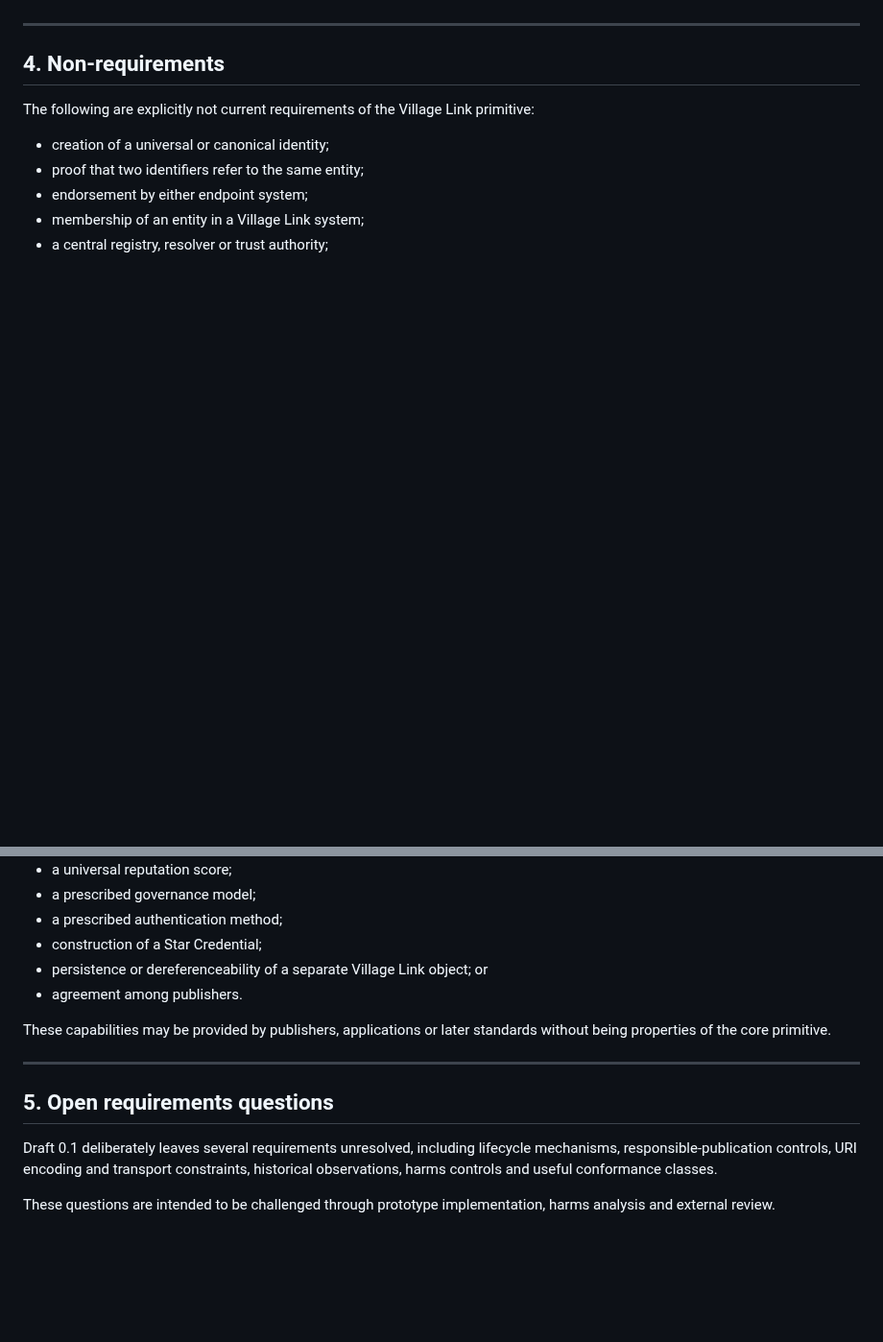
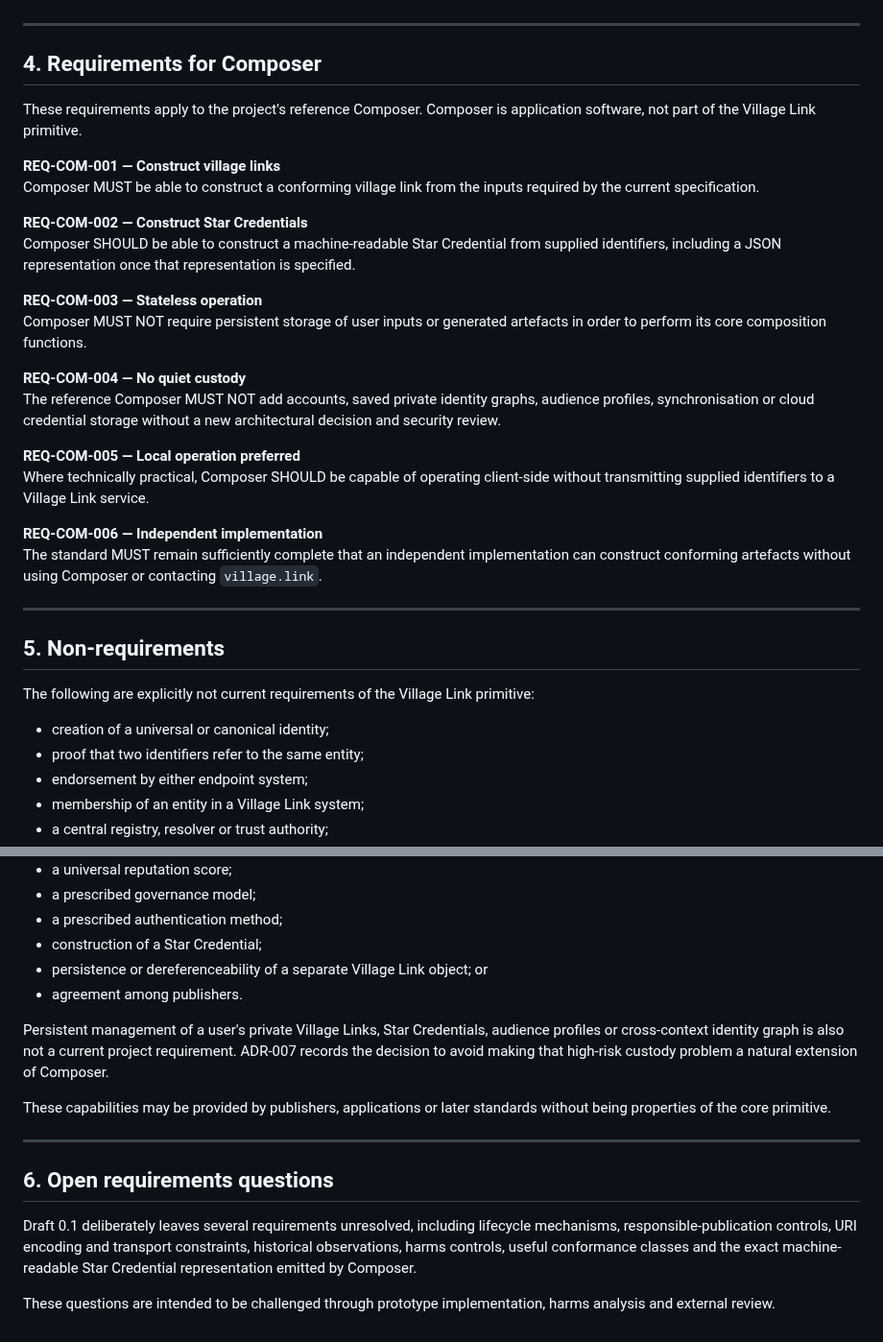
Before and after one commit to Inky-Tech-Pty-Ltd/VillageLink, a Markdown page: Requirements.md, 2 parts joined by grey strips. Shown at 96% size. Rendered like a GitHub page; blank space fills up the shorter version.

Commit message:
Align requirements with stateless Composer architecture

```diff
--- a/Requirements.md
+++ b/Requirements.md
@@ -171,7 +171,31 @@ The project's reference browser MUST first attempt to parse an HTTPS URI whose f
 
 ---
 
-## 4. Non-requirements
+## 4. Requirements for Composer
+
+These requirements apply to the project's reference Composer. Composer is application software, not part of the Village Link primitive.
+
+**REQ-COM-001 — Construct village links**
+Composer MUST be able to construct a conforming village link from the inputs required by the current specification.
+
+**REQ-COM-002 — Construct Star Credentials**
+Composer SHOULD be able to construct a machine-readable Star Credential from supplied identifiers, including a JSON representation once that representation is specified.
+
+**REQ-COM-003 — Stateless operation**
+Composer MUST NOT require persistent storage of user inputs or generated artefacts in order to perform its core composition functions.
+
+**REQ-COM-004 — No quiet custody**
+The reference Composer MUST NOT add accounts, saved private identity graphs, audience profiles, synchronisation or cloud credential storage without a new architectural decision and security review.
+
+**REQ-COM-005 — Local operation preferred**
+Where technically practical, Composer SHOULD be capable of operating client-side without transmitting supplied identifiers to a Village Link service.
+
+**REQ-COM-006 — Independent implementation**
+The standard MUST remain sufficiently complete that an independent implementation can construct conforming artefacts without using Composer or contacting `village.link`.
+
+---
+
+## 5. Non-requirements
 
 The following are explicitly not current requirements of the Village Link primitive:
 
@@ -187,12 +211,14 @@ The following are explicitly not current requirements of the Village Link primit
 - persistence or dereferenceability of a separate Village Link object; or
 - agreement among publishers.
 
+Persistent management of a user's private Village Links, Star Credentials, audience profiles or cross-context identity graph is also not a current project requirement. ADR-007 records the decision to avoid making that high-risk custody problem a natural extension of Composer.
+
 These capabilities may be provided by publishers, applications or later standards without being properties of the core primitive.
 
 ---
 
-## 5. Open requirements questions
+## 6. Open requirements questions
 
-Draft 0.1 deliberately leaves several requirements unresolved, including lifecycle mechanisms, responsible-publication controls, URI encoding and transport constraints, historical observations, harms controls and useful conformance classes.
+Draft 0.1 deliberately leaves several requirements unresolved, including lifecycle mechanisms, responsible-publication controls, URI encoding and transport constraints, historical observations, harms controls, useful conformance classes and the exact machine-readable Star Credential representation emitted by Composer.
 
 These questions are intended to be challenged through prototype implementation, harms analysis and external review.
```
Also changed, not shown: other parts of Requirements.md (+2 -2 lines).
